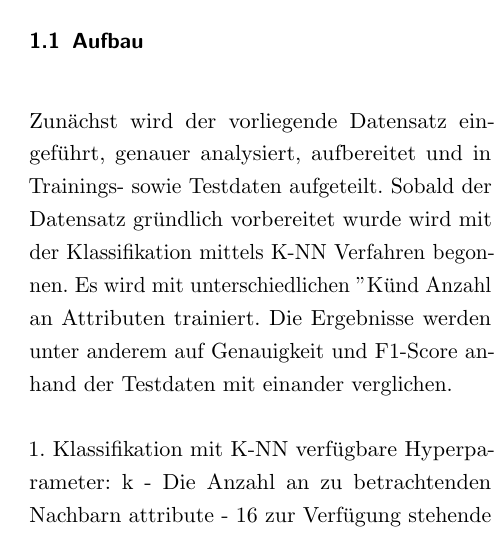
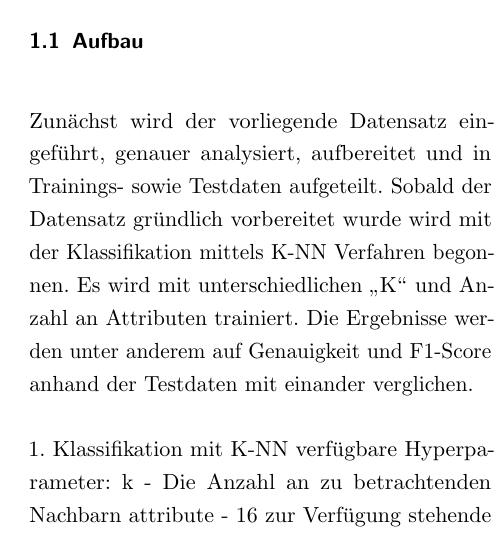
Before and after one commit to sihingbenni/ml-essay-pistachios, a LaTeX paper (latex/document.tex, which reads latex/sections/introduction.tex): part of one column of page 3 of 4, cut so that both start at the same text. Compiled offline with pdfLaTeX.

Commit message:
txs auto checkin

```diff
--- a/latex/sections/introduction.tex
+++ b/latex/sections/introduction.tex
@@ -18,8 +18,9 @@ Ziel ist es den Einfluss an Hyperparametern
 \subsection{Aufbau}
 Zunächst wird der vorliegende Datensatz eingeführt, genauer analysiert, aufbereitet und in Trainings- sowie Testdaten aufgeteilt.
 Sobald der Datensatz gründlich vorbereitet wurde wird mit der Klassifikation mittels K-NN Verfahren begonnen.
-Es wird mit unterschiedlichen "K" und Anzahl an Attributen trainiert.
+Es wird mit unterschiedlichen \glqq{}K\grqq{} und Anzahl an Attributen trainiert.
 Die Ergebnisse werden unter anderem auf Genauigkeit und F1-Score anhand der Testdaten mit einander verglichen.
+
 
 1. Klassifikation mit K-NN
 verfügbare Hyperparameter:
```
